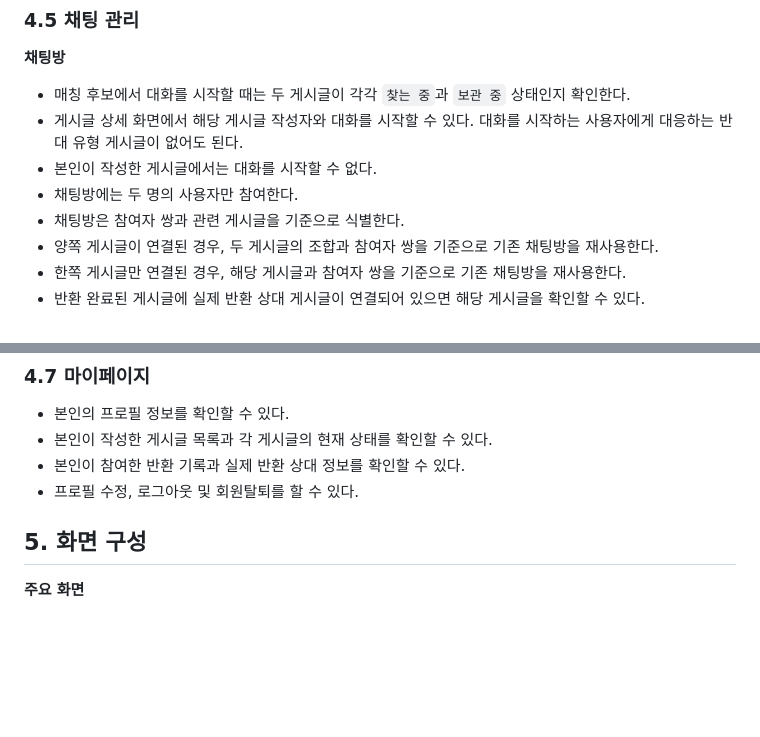
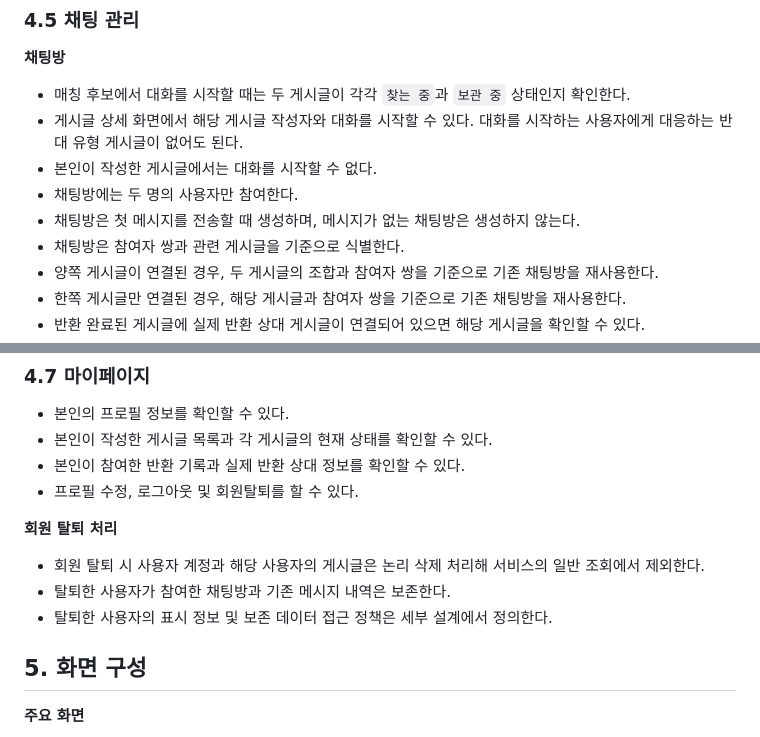
Before and after one commit to gray-ji/ITDA, a Markdown page: docs/PRD.md, 2 parts joined by grey strips. Drawn GitHub-style; blank space fills up the shorter version.

```diff
--- a/docs/PRD.md
+++ b/docs/PRD.md
@@ -127,6 +127,7 @@
 - 게시글 상세 화면에서 해당 게시글 작성자와 대화를 시작할 수 있다. 대화를 시작하는 사용자에게 대응하는 반대 유형 게시글이 없어도 된다.
 - 본인이 작성한 게시글에서는 대화를 시작할 수 없다.
 - 채팅방에는 두 명의 사용자만 참여한다.
+- 채팅방은 첫 메시지를 전송할 때 생성하며, 메시지가 없는 채팅방은 생성하지 않는다.
 - 채팅방은 참여자 쌍과 관련 게시글을 기준으로 식별한다.
 - 양쪽 게시글이 연결된 경우, 두 게시글의 조합과 참여자 쌍을 기준으로 기존 채팅방을 재사용한다.
 - 한쪽 게시글만 연결된 경우, 해당 게시글과 참여자 쌍을 기준으로 기존 채팅방을 재사용한다.
@@ -209,6 +210,12 @@ MVP에서는 메시지 저장·전송·조회, 이미지 첨부, 메시지 푸
 - 본인이 작성한 게시글 목록과 각 게시글의 현재 상태를 확인할 수 있다.
 - 본인이 참여한 반환 기록과 실제 반환 상대 정보를 확인할 수 있다.
 - 프로필 수정, 로그아웃 및 회원탈퇴를 할 수 있다.
+
+**회원 탈퇴 처리**
+
+- 회원 탈퇴 시 사용자 계정과 해당 사용자의 게시글은 논리 삭제 처리해 서비스의 일반 조회에서 제외한다.
+- 탈퇴한 사용자가 참여한 채팅방과 기존 메시지 내역은 보존한다.
+- 탈퇴한 사용자의 표시 정보 및 보존 데이터 접근 정책은 세부 설계에서 정의한다.
 
 ## 5. 화면 구성
 
```
Also changed, not shown: docs/SCREEN.md (+9 -4 lines).
